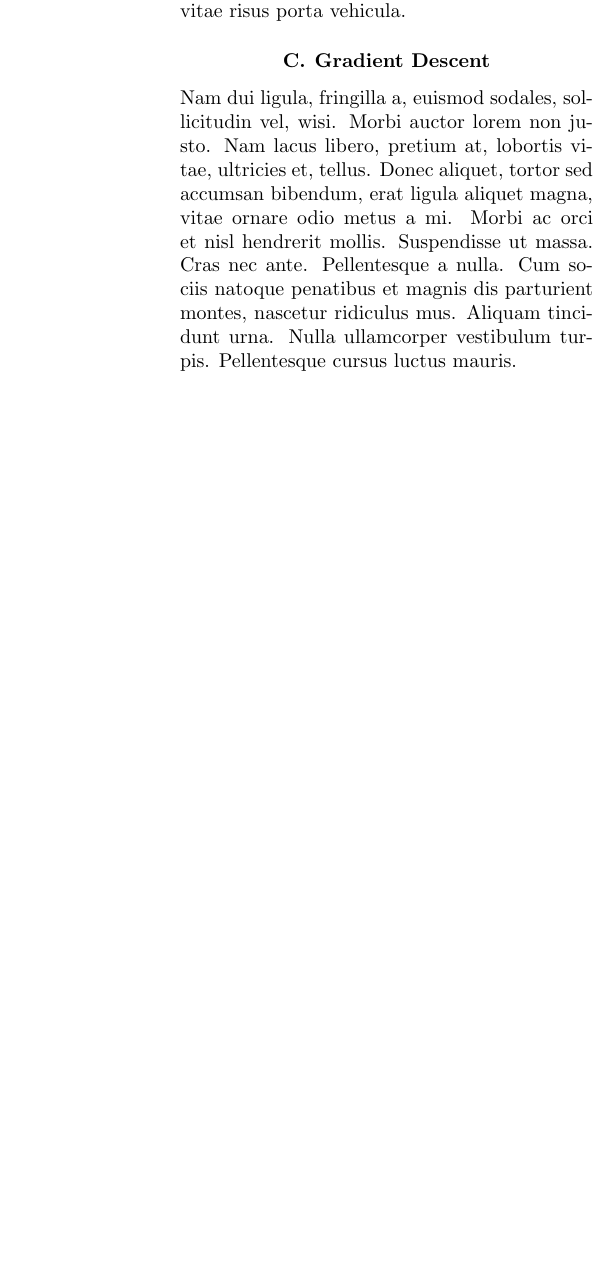
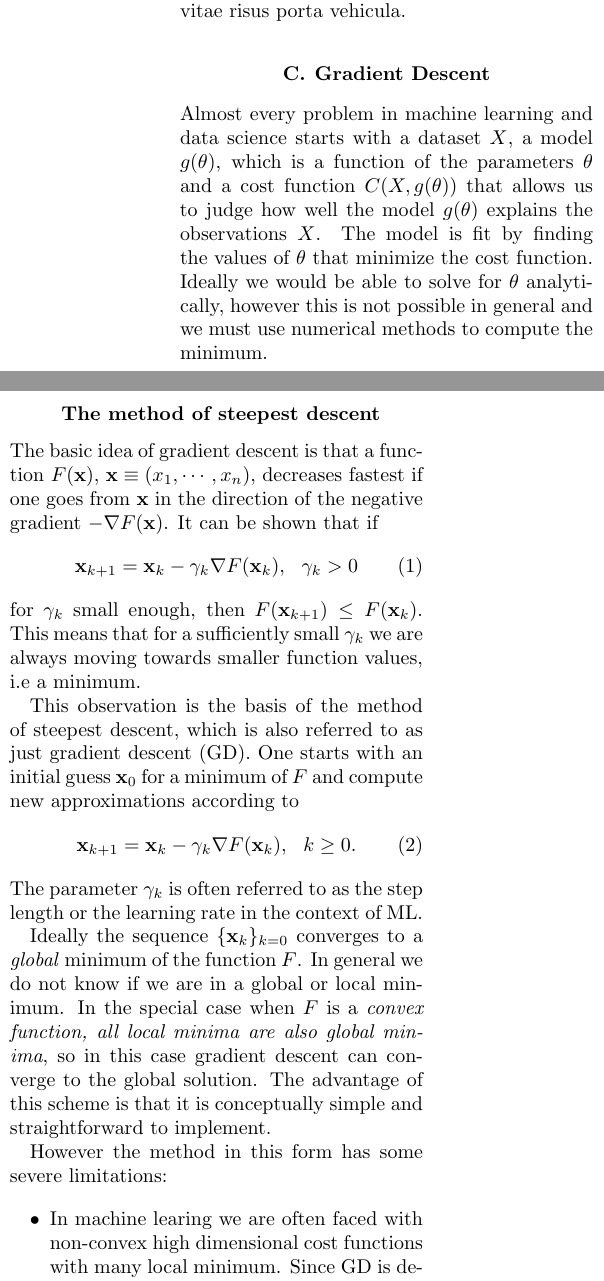
Before and after one commit to KariEriksen/FYS-STK4155, a LaTeX paper (project2/report/project2-report.tex): part of one column of page 2 of 3 before the commit and two parts of the columns of page 2 of 4 after it, the two joined at a grey line, cut so that both start at the same text, the shorter picture padded with empty space. Compiled offline with pdfLaTeX.

Commit message:
GD/SGD in report added

```diff
--- a/project2/report/project2-report.tex
+++ b/project2/report/project2-report.tex
@@ -164,10 +164,45 @@ In contrast to the linear regression model, we can not find the optimal paramete
 models analytically. Thus, we have ro rely on numerical methods for optimization. In particular we will give a brief summary
 gradient descent methods.
 
-
 \subsection{Logistic regression}
 \lipsum[3]
 \subsection{Neural networks}
 \lipsum[4]
+
 \subsection{Gradient Descent}
-\lipsum[2]
+Almost every problem in machine learning and data science starts
+with a dataset $X$, a model $g(\theta)$, which is a function of the parameters $\theta$ and a cost
+function $C(X, g(\theta))$ that allows us to judge how well the
+model $g(\theta)$ explains the observations $X$. The model is fit by finding the values of $\theta$ that minimize the
+cost function. Ideally we would be able to solve for $\theta$ analytically, however this is not possible in general and
+we must use numerical methods to compute the minimum.
+\subsubsection{The method of steepest descent}
+The basic idea of gradient descent is that a function $F(\mathbf{x})$, $ \mathbf{x} \equiv (x_1,\cdots,x_n)$,
+decreases fastest if one goes from $\bf {x}$ in the direction of the negative gradient $-\nabla F(\mathbf{x})$.
+It can be shown that if
+\begin{equation}
+\mathbf{x}_{k+1} = \mathbf{x}_k - \gamma_k \nabla F(\mathbf{x}_k), \ \ \gamma_k > 0
+\end{equation}
+for $\gamma_k$ small enough, then $F(\mathbf{x}_{k+1}) \leq F(\mathbf{x}_k)$. This means that for a sufficiently
+small $\gamma_k$ we are always moving towards smaller function values, i.e a minimum.
+
+This observation is the basis of the method of steepest descent, which is also referred to as just gradient descent (GD).
+One starts with an initial guess $\mathbf{x}_0$ for a minimum of $F$ and compute new approximations according to
+\begin{equation}
+\mathbf{x}_{k+1} = \mathbf{x}_k - \gamma_k \nabla F(\mathbf{x}_k), \ \ k \geq 0.
+\end{equation}
+The parameter $\gamma_k$ is often referred to as the step length or the learning rate in the context of ML.
+
+Ideally the sequence $\{ \mathbf{x}_k \}_{k=0}$ converges to a \textit{global} minimum of the function $F$.
+In general we do not know if we are in a global or local minimum.
+In the special case when $F$ is a \textit{convex function, all local minima are also global minima}, so in this case gradient
+descent can converge to the global solution. The advantage of this scheme is that it is conceptually simple and
+straightforward to implement.
+
+However the method in this form has some severe limitations:
+
+\begin{itemize}
+ \item In machine learing we are often faced with non-convex high dimensional cost functions with many local minimum.
+ Since GD is deterministic we will get stuck in a local minimum, if the method converges, unless we have a very good intial
+ guess. This also implies that the scheme is sensitive to the chosen initial condition.
+ \item Note that gradient is a function of $\mathbf{x} = (x_1,\cdots,x_n)$ which makes it expensive to compute numerically.
@@ -173,0 +214,2 @@ gradient descent methods.
+(SGD).
+\end{itemize}
```
Also changed, not shown: project2/report/project2-report.pdf, project2/report/project2-report.tex (42 more changed lines).
